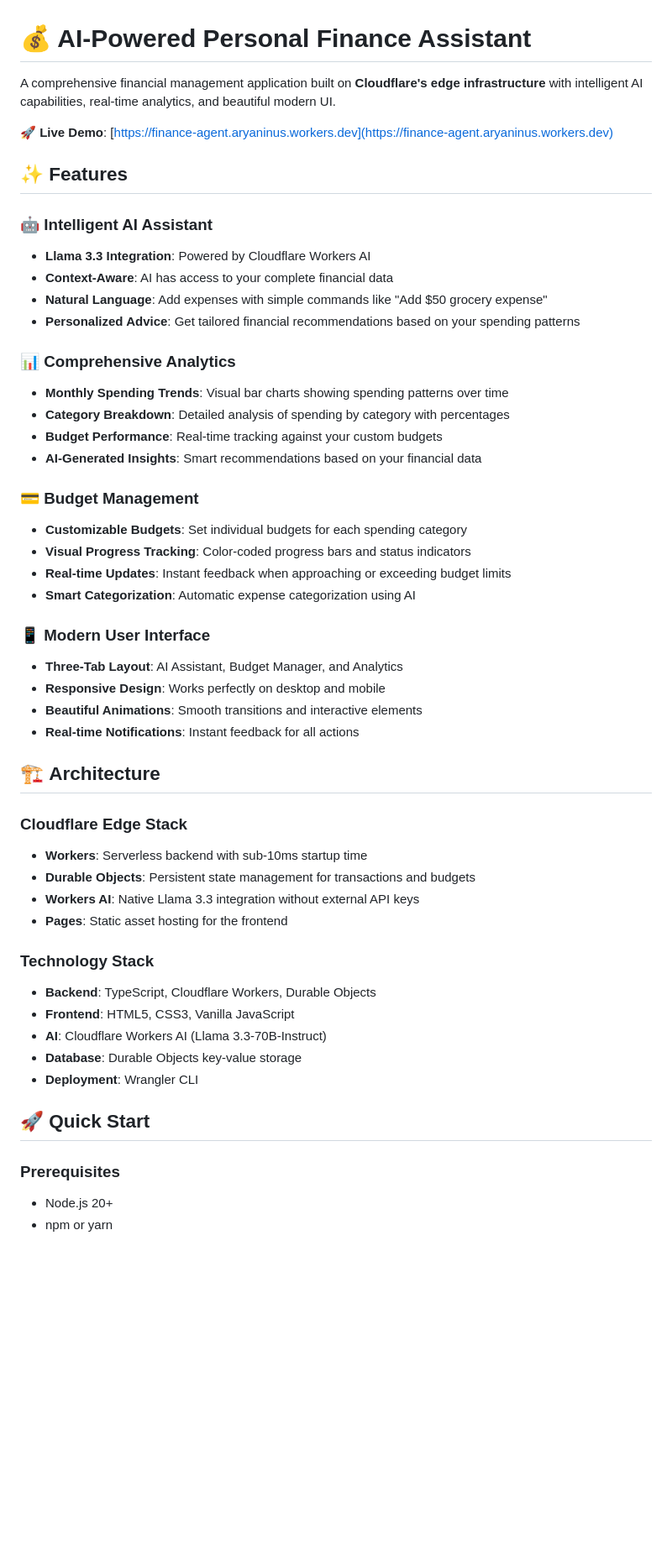
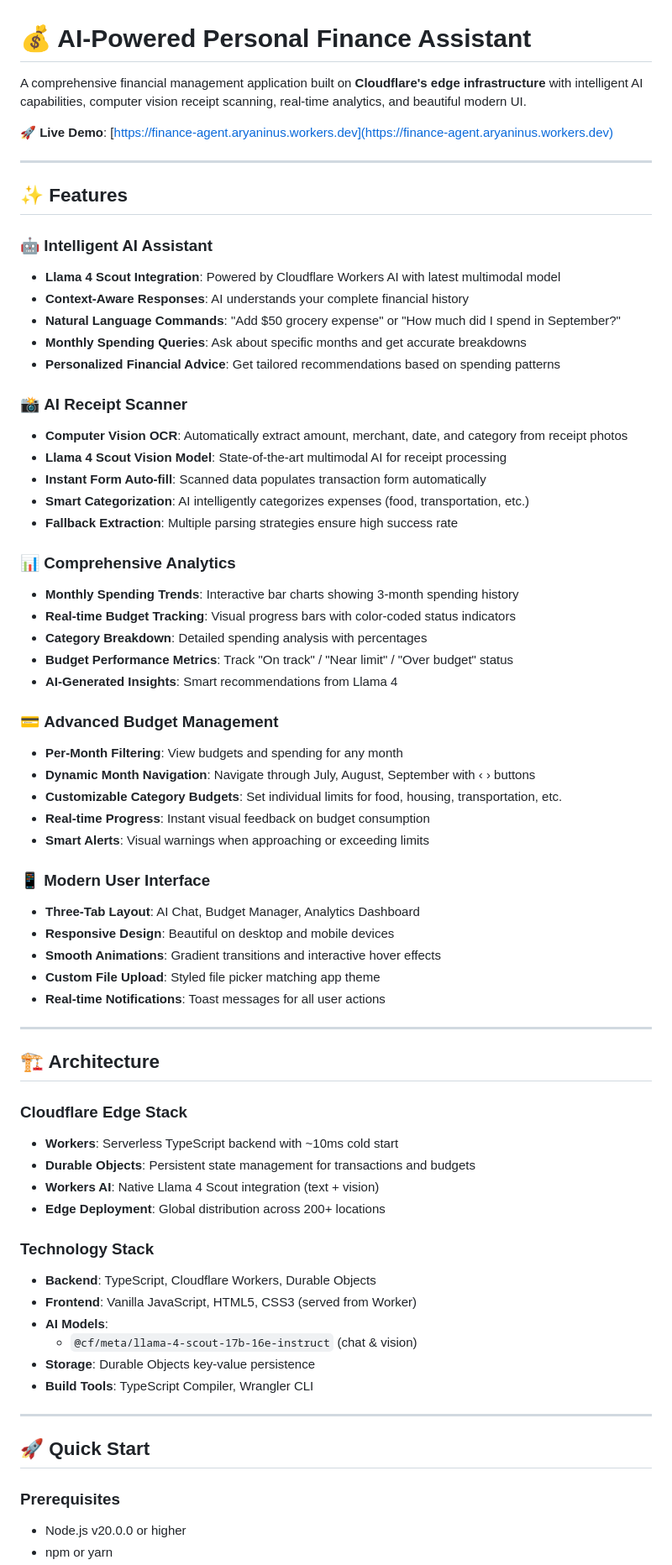
Before and after one commit to aryaninus123/cf_ai_finance_agent, a Markdown page: README.md, the part around the change printed below. Shown: that part at 84% size. Drawn GitHub-style; blank space fills up the shorter version.

```diff
--- a/README.md
+++ b/README.md
@@ -1,52 +1,70 @@
 # 💰 AI-Powered Personal Finance Assistant
 
-A comprehensive financial management application built on **Cloudflare's edge infrastructure** with intelligent AI capabilities, real-time analytics, and beautiful modern UI.
+A comprehensive financial management application built on **Cloudflare's edge infrastructure** with intelligent AI capabilities, computer vision receipt scanning, real-time analytics, and beautiful modern UI.
 
 🚀 **Live Demo**: [https://finance-agent.aryaninus.workers.dev](https://finance-agent.aryaninus.workers.dev)
+
+---
 
 ## ✨ Features
 
 ### 🤖 **Intelligent AI Assistant**
-- **Llama 3.3 Integration**: Powered by Cloudflare Workers AI
-- **Context-Aware**: AI has access to your complete financial data
-- **Natural Language**: Add expenses with simple commands like "Add $50 grocery expense"
-- **Personalized Advice**: Get tailored financial recommendations based on your spending patterns
+- **Llama 4 Scout Integration**: Powered by Cloudflare Workers AI with latest multimodal model
+- **Context-Aware Responses**: AI understands your complete financial history
+- **Natural Language Commands**: "Add $50 grocery expense" or "How much did I spend in September?"
+- **Monthly Spending Queries**: Ask about specific months and get accurate breakdowns
+- **Personalized Financial Advice**: Get tailored recommendations based on spending patterns
+
+### 📸 **AI Receipt Scanner**
+- **Computer Vision OCR**: Automatically extract amount, merchant, date, and category from receipt photos
+- **Llama 4 Scout Vision Model**: State-of-the-art multimodal AI for receipt processing
+- **Instant Form Auto-fill**: Scanned data populates transaction form automatically
+- **Smart Categorization**: AI intelligently categorizes expenses (food, transportation, etc.)
+- **Fallback Extraction**: Multiple parsing strategies ensure high success rate
 
 ### 📊 **Comprehensive Analytics**
-- **Monthly Spending Trends**: Visual bar charts showing spending patterns over time
-- **Category Breakdown**: Detailed analysis of spending by category with percentages
-- **Budget Performance**: Real-time tracking against your custom budgets
-- **AI-Generated Insights**: Smart recommendations based on your financial data
+- **Monthly Spending Trends**: Interactive bar charts showing 3-month spending history
+- **Real-time Budget Tracking**: Visual progress bars with color-coded status indicators
+- **Category Breakdown**: Detailed spending analysis with percentages
+- **Budget Performance Metrics**: Track "On track" / "Near limit" / "Over budget" status
+- **AI-Generated Insights**: Smart recommendations from Llama 4
 
-### 💳 **Budget Management**
-- **Customizable Budgets**: Set individual budgets for each spending category
-- **Visual Progress Tracking**: Color-coded progress bars and status indicators
-- **Real-time Updates**: Instant feedback when approaching or exceeding budget limits
-- **Smart Categorization**: Automatic expense categorization using AI
+### 💳 **Advanced Budget Management**
+- **Per-Month Filtering**: View budgets and spending for any month
+- **Dynamic Month Navigation**: Navigate through July, August, September with ‹ › buttons
+- **Customizable Category Budgets**: Set individual limits for food, housing, transportation, etc.
+- **Real-time Progress**: Instant visual feedback on budget consumption
+- **Smart Alerts**: Visual warnings when approaching or exceeding limits
 
 ### 📱 **Modern User Interface**
-- **Three-Tab Layout**: AI Assistant, Budget Manager, and Analytics
-- **Responsive Design**: Works perfectly on desktop and mobile
-- **Beautiful Animations**: Smooth transitions and interactive elements
-- **Real-time Notifications**: Instant feedback for all actions
+- **Three-Tab Layout**: AI Chat, Budget Manager, Analytics Dashboard
+- **Responsive Design**: Beautiful on desktop and mobile devices
+- **Smooth Animations**: Gradient transitions and interactive hover effects
+- **Custom File Upload**: Styled file picker matching app theme
+- **Real-time Notifications**: Toast messages for all user actions
 
-## 🏗️ **Architecture**
+---
+
+## 🏗️ Architecture
 
 ### **Cloudflare Edge Stack**
-- **Workers**: Serverless backend with sub-10ms startup time
+- **Workers**: Serverless TypeScript backend with ~10ms cold start
 - **Durable Objects**: Persistent state management for transactions and budgets
-- **Workers AI**: Native Llama 3.3 integration without external API keys
-- **Pages**: Static asset hosting for the frontend
+- **Workers AI**: Native Llama 4 Scout integration (text + vision)
+- **Edge Deployment**: Global distribution across 200+ locations
 
 ### **Technology Stack**
 - **Backend**: TypeScript, Cloudflare Workers, Durable Objects
-- **Frontend**: HTML5, CSS3, Vanilla JavaScript
-- **AI**: Cloudflare Workers AI (Llama 3.3-70B-Instruct)
-- **Database**: Durable Objects key-value storage
-- **Deployment**: Wrangler CLI
+- **Frontend**: Vanilla JavaScript, HTML5, CSS3 (served from Worker)
+- **AI Models**:
+  - `@cf/meta/llama-4-scout-17b-16e-instruct` (chat & vision)
+- **Storage**: Durable Objects key-value persistence
+- **Build Tools**: TypeScript Compiler, Wrangler CLI
 
-## 🚀 **Quick Start**
+---
+
+## 🚀 Quick Start
 
 ### **Prerequisites**
-- Node.js 20+
+- Node.js v20.0.0 or higher
 - npm or yarn
```
Also changed, not shown: other parts of README.md (+249 -99 lines).
